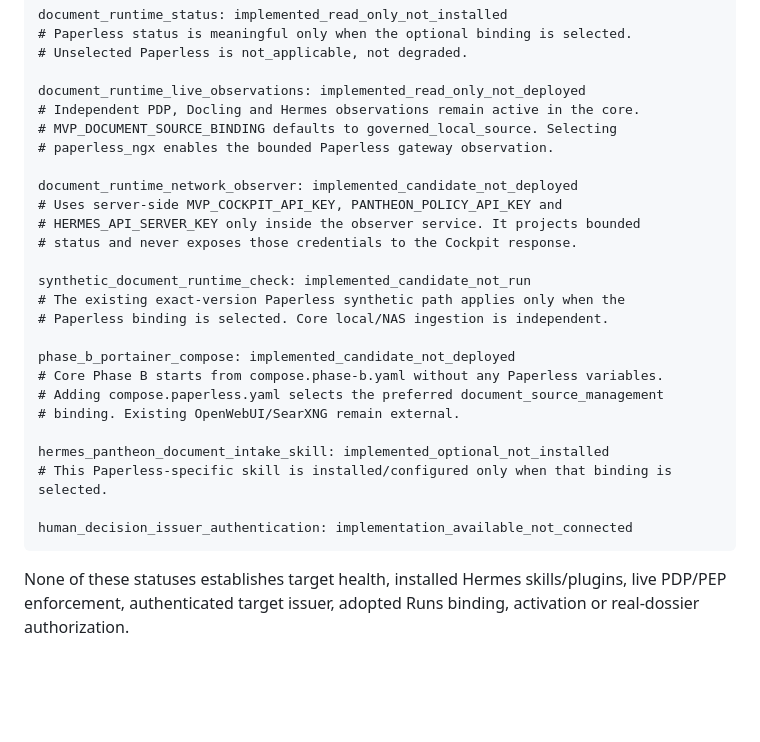
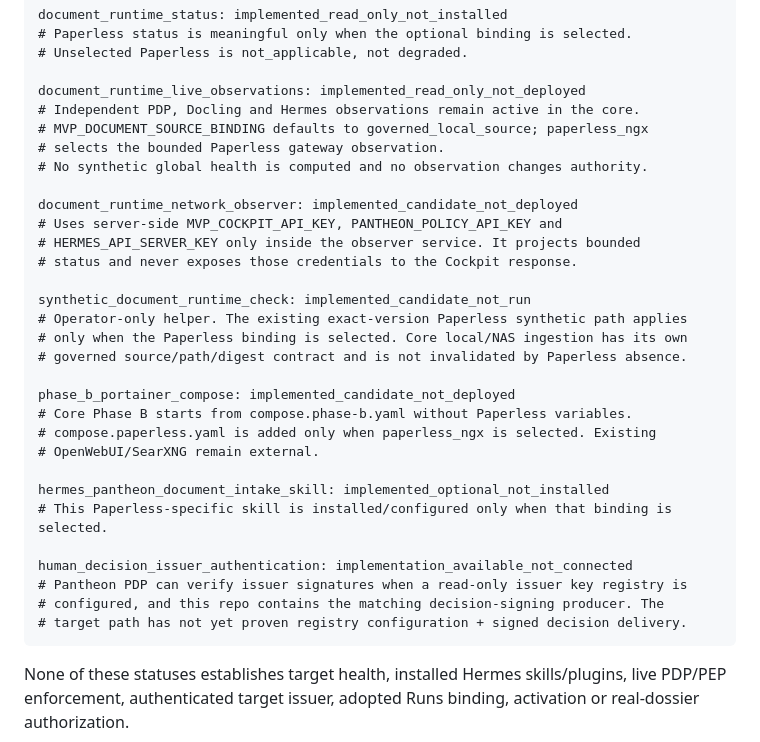
Before and after one commit to ifanjuang/pantheon-mvp, a Markdown page: GOVERNANCE_STATUS.md, the part around one of its changes. GitHub-like rendering; blank space fills up the shorter version.

````diff
--- a/GOVERNANCE_STATUS.md
+++ b/GOVERNANCE_STATUS.md
@@ -68,8 +114,9 @@ document_runtime_status: implemented_read_only_not_installed
 
 document_runtime_live_observations: implemented_read_only_not_deployed
 # Independent PDP, Docling and Hermes observations remain active in the core.
-# MVP_DOCUMENT_SOURCE_BINDING defaults to governed_local_source. Selecting
-# paperless_ngx enables the bounded Paperless gateway observation.
+# MVP_DOCUMENT_SOURCE_BINDING defaults to governed_local_source; paperless_ngx
+# selects the bounded Paperless gateway observation.
+# No synthetic global health is computed and no observation changes authority.
 
 document_runtime_network_observer: implemented_candidate_not_deployed
 # Uses server-side MVP_COCKPIT_API_KEY, PANTHEON_POLICY_API_KEY and
@@ -77,18 +124,22 @@ document_runtime_network_observer: implemented_candidate_not_deployed
 # status and never exposes those credentials to the Cockpit response.
 
 synthetic_document_runtime_check: implemented_candidate_not_run
-# The existing exact-version Paperless synthetic path applies only when the
-# Paperless binding is selected. Core local/NAS ingestion is independent.
+# Operator-only helper. The existing exact-version Paperless synthetic path applies
+# only when the Paperless binding is selected. Core local/NAS ingestion has its own
+# governed source/path/digest contract and is not invalidated by Paperless absence.
 
 phase_b_portainer_compose: implemented_candidate_not_deployed
-# Core Phase B starts from compose.phase-b.yaml without any Paperless variables.
-# Adding compose.paperless.yaml selects the preferred document_source_management
-# binding. Existing OpenWebUI/SearXNG remain external.
+# Core Phase B starts from compose.phase-b.yaml without Paperless variables.
+# compose.paperless.yaml is added only when paperless_ngx is selected. Existing
+# OpenWebUI/SearXNG remain external.
 
 hermes_pantheon_document_intake_skill: implemented_optional_not_installed
 # This Paperless-specific skill is installed/configured only when that binding is selected.
 
 human_decision_issuer_authentication: implementation_available_not_connected
+# Pantheon PDP can verify issuer signatures when a read-only issuer key registry is
+# configured, and this repo contains the matching decision-signing producer. The
+# target path has not yet proven registry configuration + signed decision delivery.
 ```
 
 None of these statuses establishes target health, installed Hermes skills/plugins, live PDP/PEP enforcement, authenticated target issuer, adopted Runs binding, activation or real-dossier authorization.
````
Also changed, not shown: other parts of GOVERNANCE_STATUS.md (+49 -3 lines).
